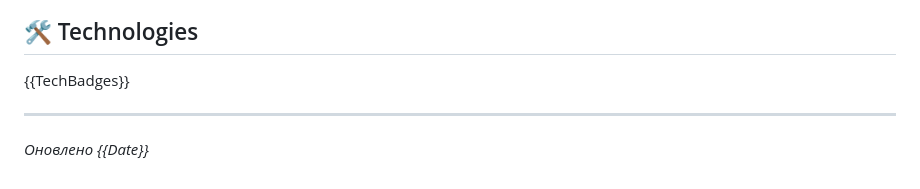
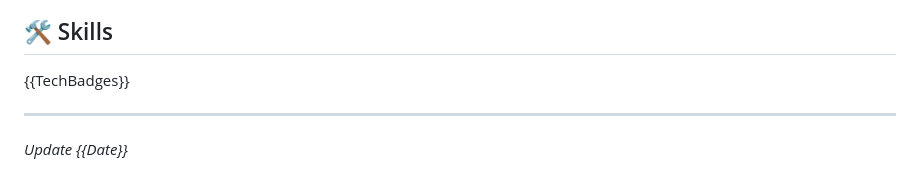
Before and after one commit to Kreollina/Kreollina, a Markdown page: ReadmeGenerator/Readme.template.md, the part around one of its changes. Rendered like a GitHub page.

Commit message:
update template

```diff
--- a/ReadmeGenerator/Readme.template.md
+++ b/ReadmeGenerator/Readme.template.md
@@ -10,7 +12,7 @@
 ![GitHub stats](https://github-readme-stats.vercel.app/api?username=Kreollina&show_icons=true&theme=radical)
 
-## 🛠 Technologies
+## 🛠 Skills
 {{TechBadges}}
 
 ---
-_Оновлено {{Date}}_
+_Update {{Date}}_
```
Also changed, not shown: other parts of ReadmeGenerator/Readme.template.md (+3 -1 lines), assets/GitHubHeader.jpg, 2 other files.
